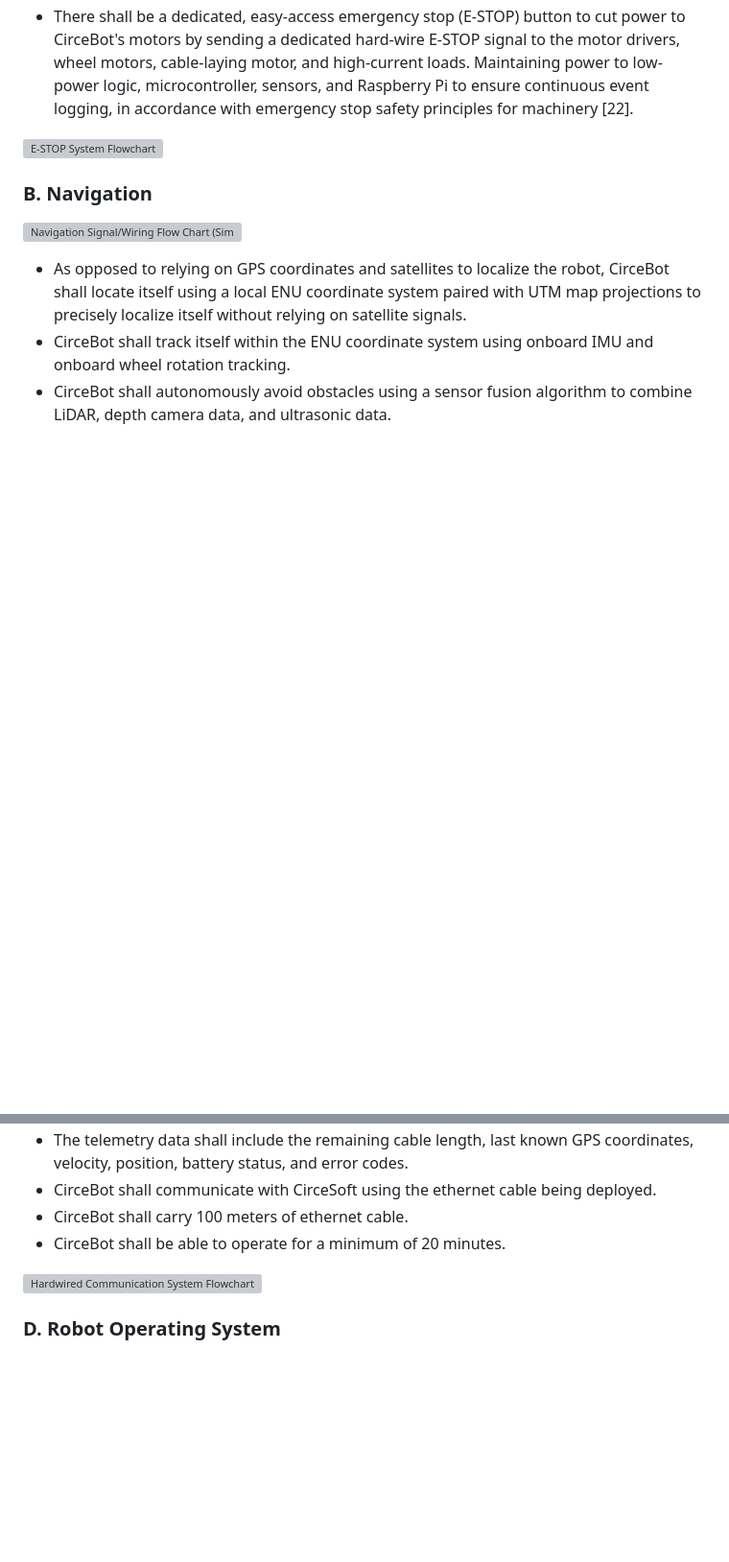
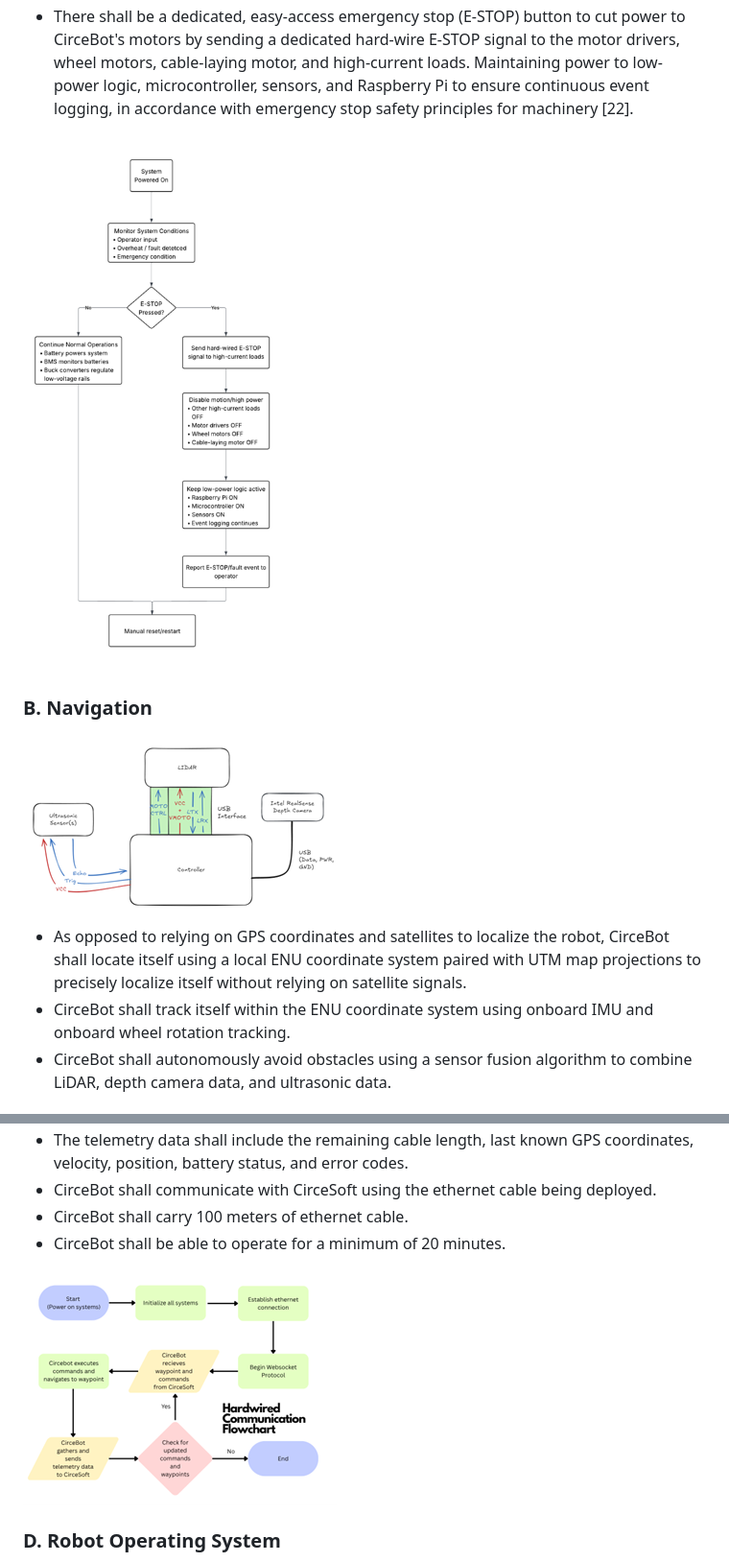
Before and after one commit to TnTech-ECE/S26_Team4_DEVCOM-CIRCE-BOT, a Markdown page: Reports/ConceptualDesign.md, 2 parts joined by grey strips. Shown at 96% size. GitHub-like rendering; blank space fills up the shorter version; grey boxes are pictures that could not be loaded.

```diff
--- a/Reports/ConceptualDesign.md
+++ b/Reports/ConceptualDesign.md
@@ -206,11 +206,11 @@ This design minimizes risk by leveraging proven platforms — the Rover Zero 3,
 - CirceBot shall have at least one Battery Management System (BMS) to monitor the activity of both batteries. The BMS shall communicate the state of charge (%), state of health, and battery temperature for both batteries back to the system operator to ensure safe operation and prevent overcharge, over-discharge, and thermal faults [20, 21]. The BMS(s) shall have a dedicated fuse implemented in the circuit to prevent overcurrent.
 - There shall be a dedicated, easy-access emergency stop (E-STOP) button to cut power to CirceBot's motors by sending a dedicated hard-wire E-STOP signal to the motor drivers, wheel motors, cable-laying motor, and high-current loads. Maintaining power to low-power logic, microcontroller, sensors, and Raspberry Pi to ensure continuous event logging, in accordance with emergency stop safety principles for machinery [22].
 
-![E-STOP System Flowchart](images/estop.png)
+![E-STOP System Flowchart](estop.png)
 
 ### B. Navigation
 
-![Navigation Signal/Wiring Flow Chart (Simplified)](images/nav.png)
+![Navigation Signal/Wiring Flow Chart (Simplified)](nav.png)
 
 - As opposed to relying on GPS coordinates and satellites to localize the robot, CirceBot shall locate itself using a local ENU coordinate system paired with UTM map projections to precisely localize itself without relying on satellite signals.
 - CirceBot shall track itself within the ENU coordinate system using onboard IMU and onboard wheel rotation tracking.
@@ -227,7 +227,7 @@ This design minimizes risk by leveraging proven platforms — the Rover Zero 3,
 - CirceBot shall carry 100 meters of ethernet cable.
 - CirceBot shall be able to operate for a minimum of 20 minutes.
 
-![Hardwired Communication System Flowchart](images/hardwired.png)
+![Hardwired Communication System Flowchart](hardwired.png)
 
 ### D. Robot Operating System
 
```
Also changed, not shown: other parts of Reports/ConceptualDesign.md (+4 -4 lines).
